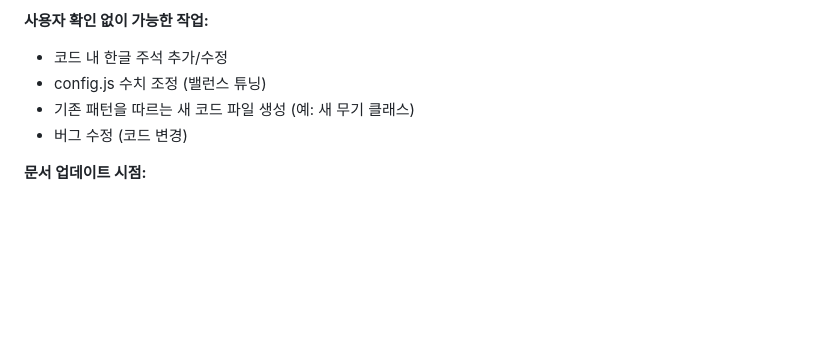
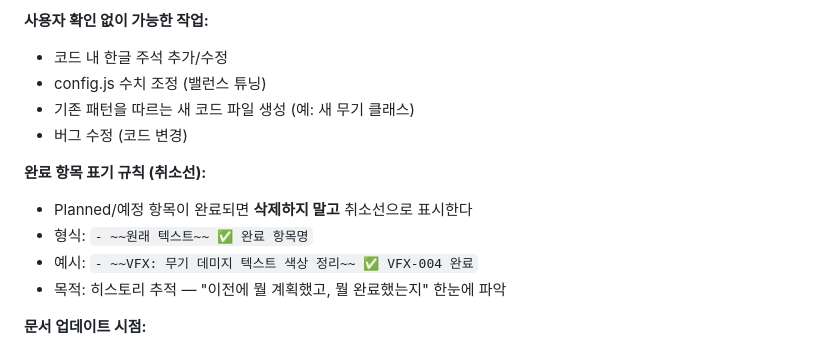
Before and after one commit to bombcodee/VampireSuvivors, a Markdown page: CLAUDE.md, the part around the change. Rendered like a GitHub page; blank space fills up the shorter version.

```diff
--- a/CLAUDE.md
+++ b/CLAUDE.md
@@ -128,6 +128,12 @@ src/
 - 기존 패턴을 따르는 새 코드 파일 생성 (예: 새 무기 클래스)
 - 버그 수정 (코드 변경)
 
+**완료 항목 표기 규칙 (취소선):**
+- Planned/예정 항목이 완료되면 **삭제하지 말고** 취소선으로 표시한다
+- 형식: `- ~~원래 텍스트~~ ✅ 완료 항목명`
+- 예시: `- ~~VFX: 무기 데미지 텍스트 색상 정리~~ ✅ VFX-004 완료`
+- 목적: 히스토리 추적 — "이전에 뭘 계획했고, 뭘 완료했는지" 한눈에 파악
+
 **문서 업데이트 시점:**
 - 새 기능 완성 후 → CHANGELOG.md, 07_개발_예정_사항.md 업데이트 제안
 - 버그 발견/수정 후 → 06_버그_트래커.md 업데이트 제안
```
Also changed, not shown: CHANGELOG.md (+5 -0 lines).
